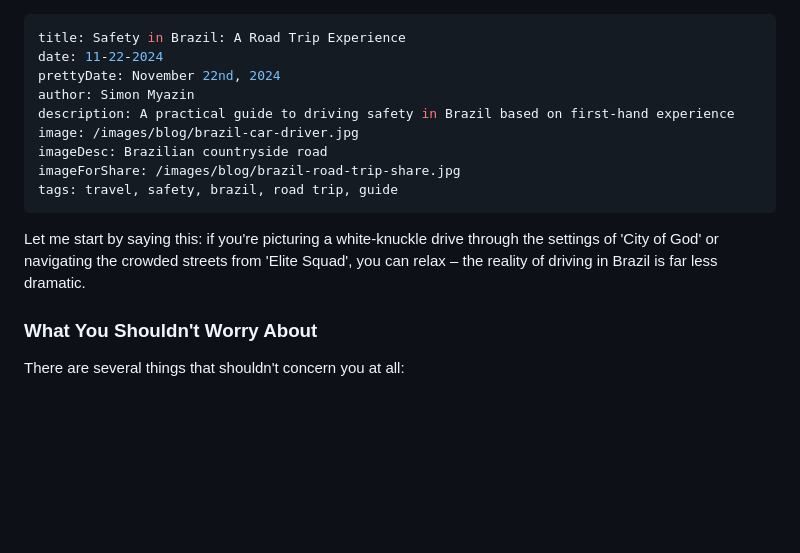
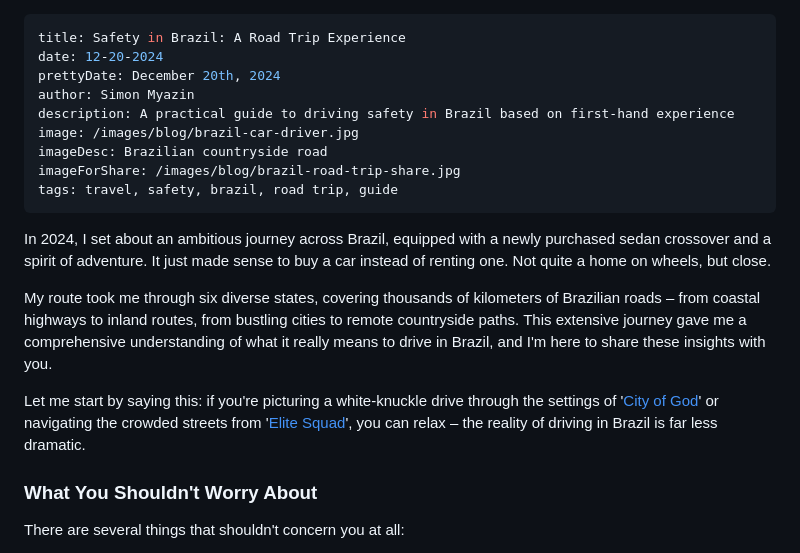
Before and after one commit to vmyazin/vasilymt, a Markdown page: content/articles/brazil-road-trip-safety-tips.md, the part around the change. Rendered like a GitHub page; blank space fills up the shorter version.

Commit message:
Update post about Brazil

```diff
--- a/content/articles/brazil-road-trip-safety-tips.md
+++ b/content/articles/brazil-road-trip-safety-tips.md
@@ -1,7 +1,7 @@
 ---
 title: Safety in Brazil: A Road Trip Experience
-date: 11-22-2024
-prettyDate: November 22nd, 2024
+date: 12-20-2024
+prettyDate: December 20th, 2024
 author: Simon Myazin
 description: A practical guide to driving safety in Brazil based on first-hand experience
 image: /images/blog/brazil-car-driver.jpg
@@ -10,7 +10,11 @@ imageForShare: /images/blog/brazil-road-trip-share.jpg
 tags: travel, safety, brazil, road trip, guide
 ---
 
-Let me start by saying this: if you're picturing a white-knuckle drive through the settings of 'City of God' or navigating the crowded streets from 'Elite Squad', you can relax – the reality of driving in Brazil is far less dramatic.
+In 2024, I set about an ambitious journey across Brazil, equipped with a newly purchased sedan crossover and a spirit of adventure. It just made sense to buy a car instead of renting one. Not quite a home on wheels, but close.
+
+My route took me through six diverse states, covering thousands of kilometers of Brazilian roads – from coastal highways to inland routes, from bustling cities to remote countryside paths. This extensive journey gave me a comprehensive understanding of what it really means to drive in Brazil, and I'm here to share these insights with you.
+
+Let me start by saying this: if you're picturing a white-knuckle drive through the settings of '[City of God](https://www.imdb.com/title/tt0317248/)' or navigating the crowded streets from '[Elite Squad](https://www.imdb.com/title/tt0861739/)', you can relax – the reality of driving in Brazil is far less dramatic.
 
 ### What You Shouldn't Worry About
 
```
